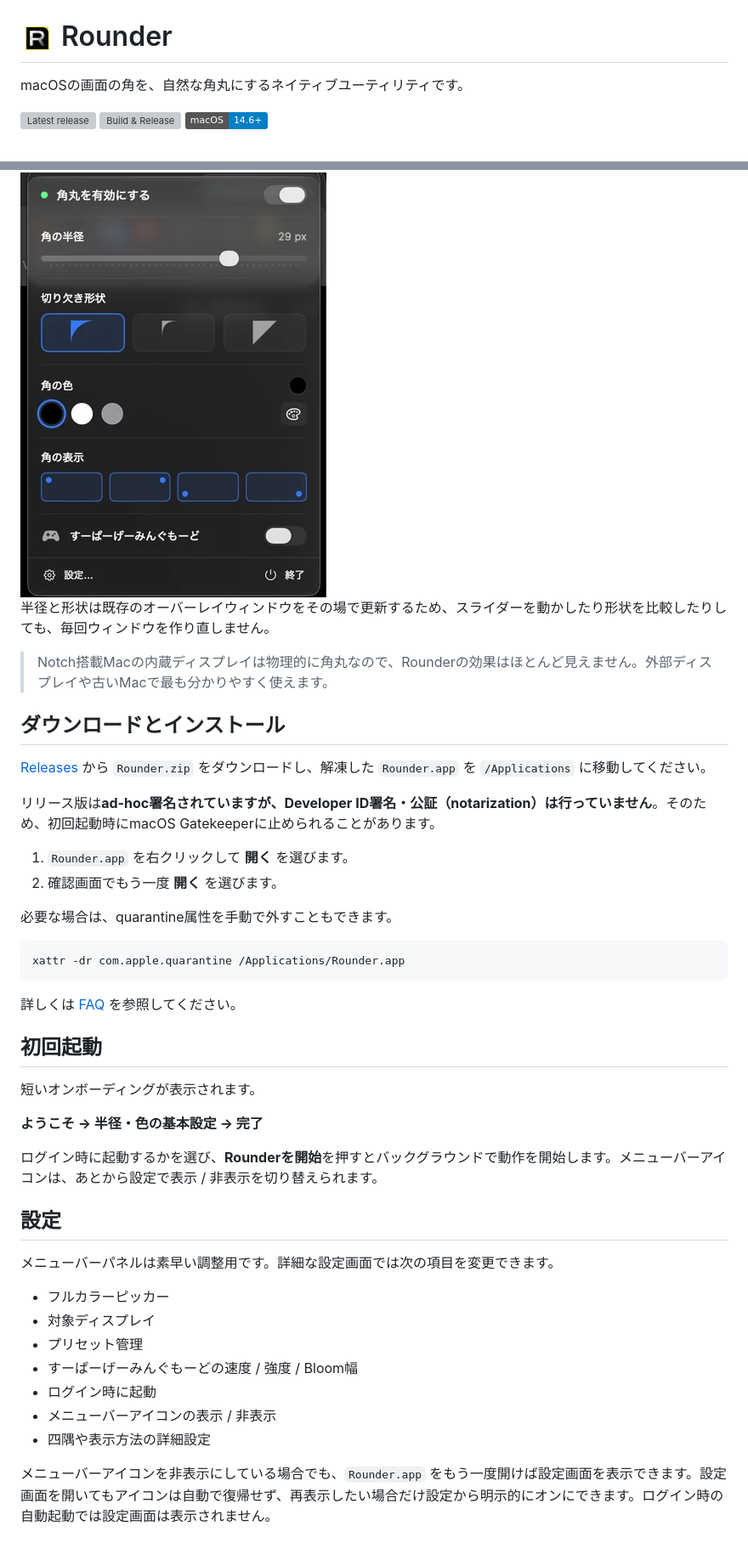
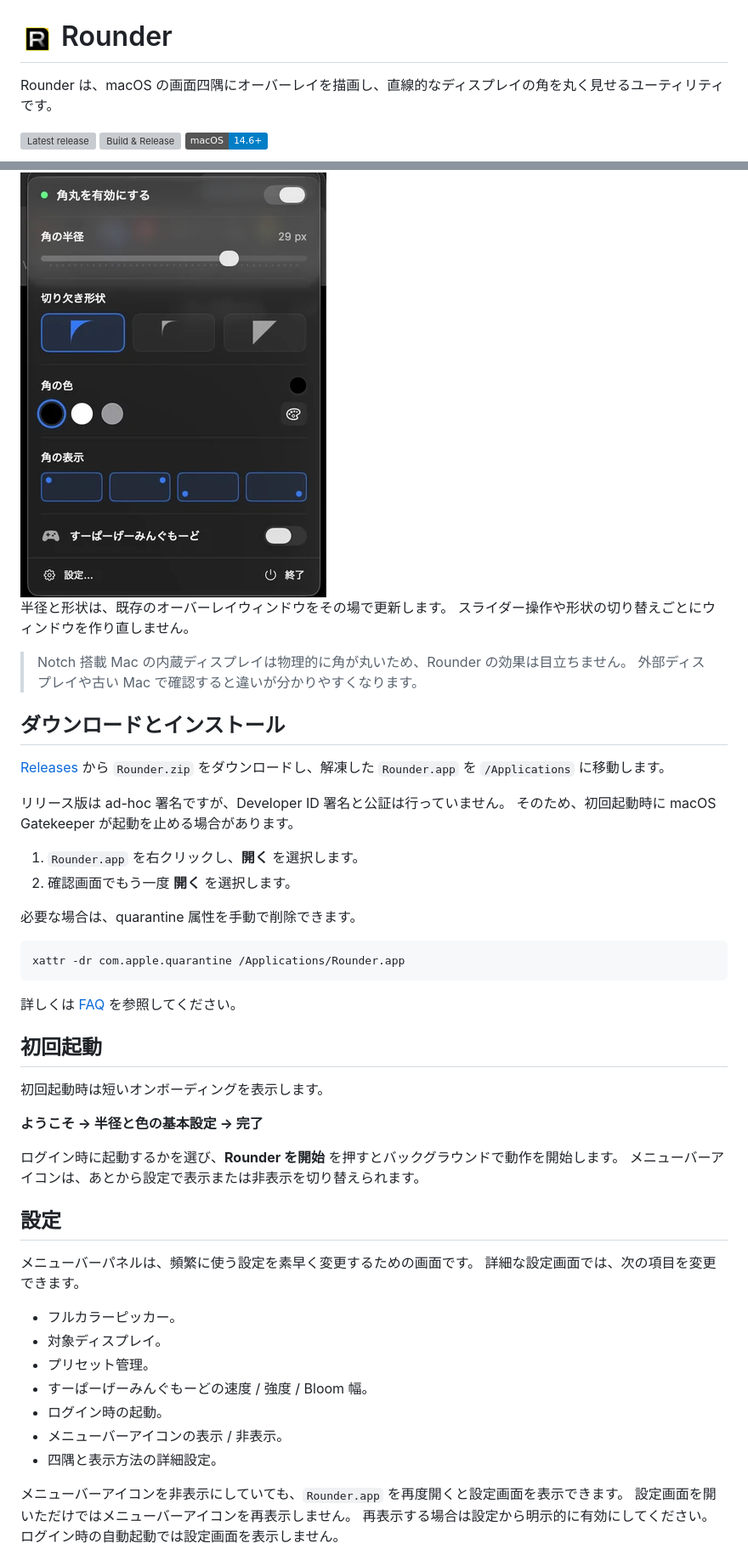
Before and after one commit to nisesimadao/Rounder, a Markdown page: README_jp.md, 2 parts joined by grey strips. Shown at 85% size. Rendered like a GitHub page; badges without logos; grey boxes are pictures that could not be loaded.

Commit message:
docs: polish Japanese README

````diff
--- a/README_jp.md
+++ b/README_jp.md
@@ -1,6 +1,6 @@
 # <img src="Rounder/ICON.png" width="40" vertical-align="middle" /> Rounder
 
-macOSの画面の角を、自然な角丸にするネイティブユーティリティです。
+Rounder は、macOS の画面四隅にオーバーレイを描画し、直線的なディスプレイの角を丸く見せるユーティリティです。
 
 [![Latest release](https://img.shields.io/github/v/release/nisesimadao/Rounder?label=download)](https://github.com/nisesimadao/Rounder/releases/latest)
 [![Build & Release](https://github.com/nisesimadao/Rounder/actions/workflows/release.yml/badge.svg)](https://github.com/nisesimadao/Rounder/actions/workflows/release.yml)
@@ -34,20 +37,23 @@ macOSの画面の角を、自然な角丸にするネイティブユーティリ
 
 <img src="docs/menu-panel-ja.png" alt="Rounder メニューバー操作パネル" width="360" />
 
-半径と形状は既存のオーバーレイウィンドウをその場で更新するため、スライダーを動かしたり形状を比較したりしても、毎回ウィンドウを作り直しません。
+半径と形状は、既存のオーバーレイウィンドウをその場で更新します。
+スライダー操作や形状の切り替えごとにウィンドウを作り直しません。
 
-> Notch搭載Macの内蔵ディスプレイは物理的に角丸なので、Rounderの効果はほとんど見えません。外部ディスプレイや古いMacで最も分かりやすく使えます。
+> Notch 搭載 Mac の内蔵ディスプレイは物理的に角が丸いため、Rounder の効果は目立ちません。
+> 外部ディスプレイや古い Mac で確認すると違いが分かりやすくなります。
 
 ## ダウンロードとインストール
 
-[Releases](https://github.com/nisesimadao/Rounder/releases/latest) から `Rounder.zip` をダウンロードし、解凍した `Rounder.app` を `/Applications` に移動してください。
+[Releases](https://github.com/nisesimadao/Rounder/releases/latest) から `Rounder.zip` をダウンロードし、解凍した `Rounder.app` を `/Applications` に移動します。
 
-リリース版は**ad-hoc署名されていますが、Developer ID署名・公証（notarization）は行っていません**。そのため、初回起動時にmacOS Gatekeeperに止められることがあります。
+リリース版は ad-hoc 署名ですが、Developer ID 署名と公証は行っていません。
+そのため、初回起動時に macOS Gatekeeper が起動を止める場合があります。
 
-1. `Rounder.app` を右クリックして **開く** を選びます。
-2. 確認画面でもう一度 **開く** を選びます。
+1. `Rounder.app` を右クリックし、**開く** を選択します。
+2. 確認画面でもう一度 **開く** を選択します。
 
-必要な場合は、quarantine属性を手動で外すこともできます。
+必要な場合は、quarantine 属性を手動で削除できます。
 
 ```bash
 xattr -dr com.apple.quarantine /Applications/Rounder.app
@@ -57,25 +63,30 @@ xattr -dr com.apple.quarantine /Applications/Rounder.app
 
 ## 初回起動
 
-短いオンボーディングが表示されます。
+初回起動時は短いオンボーディングを表示します。
 
-**ようこそ → 半径・色の基本設定 → 完了**
+**ようこそ → 半径と色の基本設定 → 完了**
 
-ログイン時に起動するかを選び、**Rounderを開始**を押すとバックグラウンドで動作を開始します。メニューバーアイコンは、あとから設定で表示 / 非表示を切り替えられます。
+ログイン時に起動するかを選び、**Rounder を開始** を押すとバックグラウンドで動作を開始します。
+メニューバーアイコンは、あとから設定で表示または非表示を切り替えられます。
 
 ## 設定
 
-メニューバーパネルは素早い調整用です。詳細な設定画面では次の項目を変更できます。
+メニューバーパネルは、頻繁に使う設定を素早く変更するための画面です。
+詳細な設定画面では、次の項目を変更できます。
 
-- フルカラーピッカー
-- 対象ディスプレイ
-- プリセット管理
-- すーぱーげーみんぐもーどの速度 / 強度 / Bloom幅
-- ログイン時に起動
-- メニューバーアイコンの表示 / 非表示
-- 四隅や表示方法の詳細設定
+- フルカラーピッカー。
+- 対象ディスプレイ。
+- プリセット管理。
+- すーぱーげーみんぐもーどの速度 / 強度 / Bloom 幅。
+- ログイン時の起動。
+- メニューバーアイコンの表示 / 非表示。
+- 四隅と表示方法の詳細設定。
 
-メニューバーアイコンを非表示にしている場合でも、`Rounder.app` をもう一度開けば設定画面を表示できます。設定画面を開いてもアイコンは自動で復帰せず、再表示したい場合だけ設定から明示的にオンにできます。ログイン時の自動起動では設定画面は表示されません。
+メニューバーアイコンを非表示にしていても、`Rounder.app` を再度開くと設定画面を表示できます。
+設定画面を開いただけではメニューバーアイコンを再表示しません。
+再表示する場合は設定から明示的に有効にしてください。
+ログイン時の自動起動では設定画面を表示しません。
 
 <img src="docs/settings-window.png" alt="Rounder 設定画面" />
 
````
Also changed, not shown: other parts of README_jp.md (+37 -29 lines).
